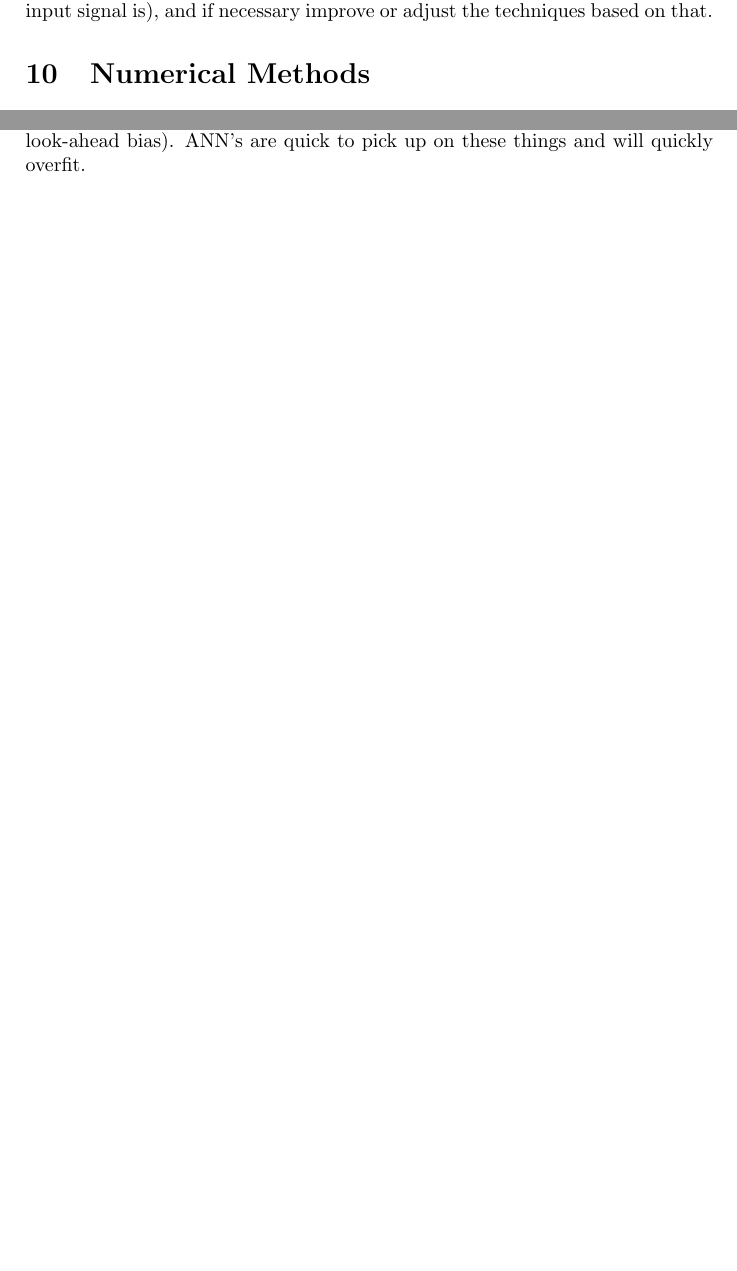
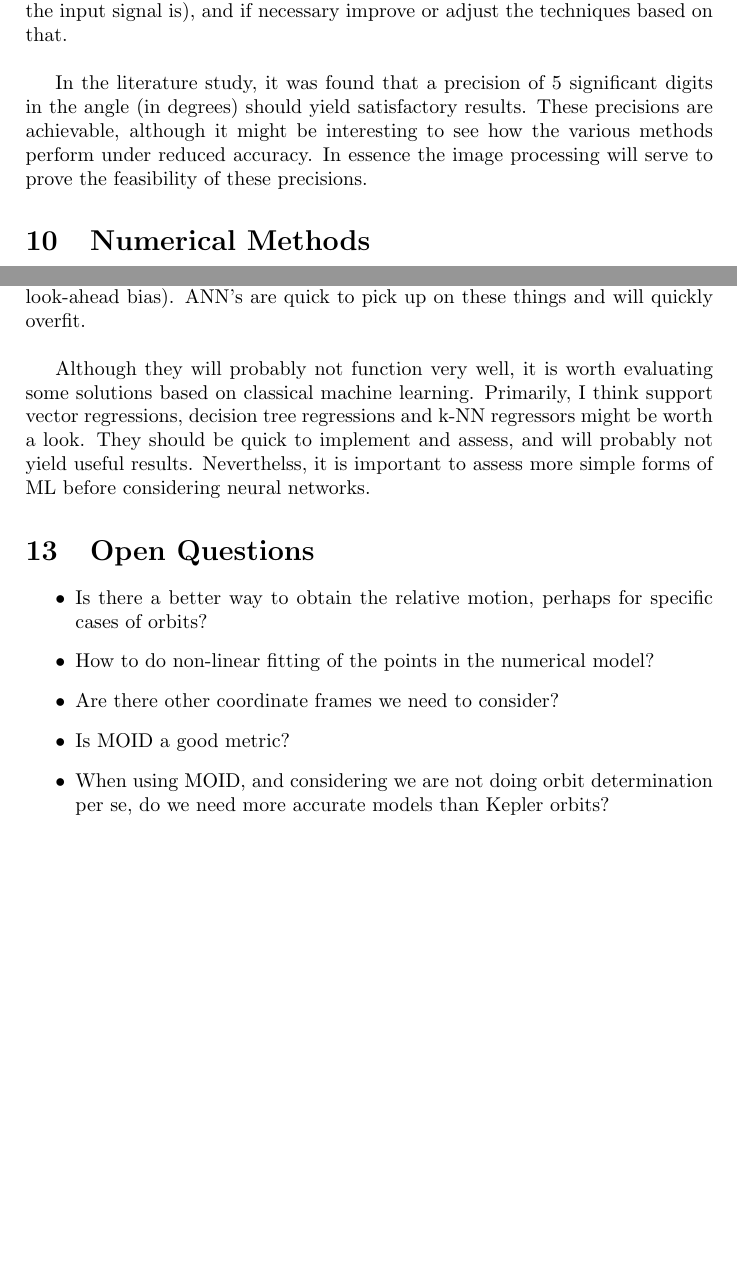
Before and after one commit to ArjanVermeulen97/thesis, a LaTeX document (workpackages/mathematicalfoundations.tex): two parts of pages 9 and 13 of 13, joined at a grey line, cut so that both start at the same text, the shorter picture padded with empty space. Compiled offline with pdfLaTeX.

Commit message:
Finished WP 1.1

```diff
--- a/workpackages/mathematicalfoundations.tex
+++ b/workpackages/mathematicalfoundations.tex
@@ -310,7 +310,9 @@ Lastly, an appropriate gain must be determined for the detector (i.e. number of
 
 \section{Image processing}
 
-For the image processing, most techniques are already described in mathematical detail in the loterature study. I think primarily, it will be necessary to see how well they perform (in terms of significant digits as a function of how strong the input signal is), and if necessary improve or adjust the techniques based on that.
+For the image processing, most techniques are already described in mathematical detail in the loterature study. I think primarily, it will be necessary to see how well they perform (in terms of significant digits as a function of how strong the input signal is), and if necessary improve or adjust the techniques based on that. \\
+
+In the literature study, it was found that a precision of 5 significant digits in the angle (in degrees) should yield satisfactory results. These precisions are achievable, although it might be interesting to see how the various methods perform under reduced accuracy. In essence the image processing will serve to prove the feasibility of these precisions.
 
 \section{Numerical Methods}
 
@@ -432,5 +434,17 @@ IMPORTANT: It is probably a good idea to validate the above expressions using e.
 
-I plan on using available implementations of ANN's, therefore this part is reserved for the methodology work package. Special care should be taken when training the ANN though. As an unbiased selection of targets as training data will include allmost purely non-threatening asteroids, the system might learn simply to always estimate a target as non-threatening. Therefore, a representative sample should be used. Additionally, the ANN should not have access to ``too good'' data, or any data which it could not reasonably have in real life (e.g. look-ahead bias). ANN's are quick to pick up on these things and will quickly overfit.
+I plan on using available implementations of ANN's, therefore this part is reserved for the methodology work package. Special care should be taken when training the ANN though. As an unbiased selection of targets as training data will include allmost purely non-threatening asteroids, the system might learn simply to always estimate a target as non-threatening. Therefore, a representative sample should be used. Additionally, the ANN should not have access to ``too good'' data, or any data which it could not reasonably have in real life (e.g. look-ahead bias). ANN's are quick to pick up on these things and will quickly overfit. \\
+
+Although they will probably not function very well, it is worth evaluating some solutions based on classical machine learning. Primarily, I think support vector regressions, decision tree regressions and k-NN regressors might be worth a look. They should be quick to implement and assess, and will probably not yield useful results. Neverthelss, it is important to assess more simple forms of ML before considering neural networks.
+
+\section{Open Questions}
+\begin{itemize}
+ \item Is there a better way to obtain the relative motion, perhaps for specific cases of orbits?
+ \item How to do non-linear fitting of the points in the numerical model?
+ \item Are there other coordinate frames we need to consider?
+ \item Is MOID a good metric?
+ \item When using MOID, and considering we are not doing orbit determination per se, do we need more accurate models than Kepler orbits?
+\end{itemize}
+
 
 
 \end{document}
```
Also changed, not shown: workpackages/mathematicalfoundations.tex (4 more changed lines).
